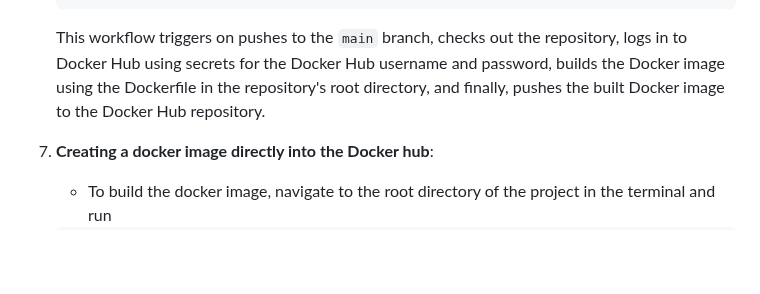
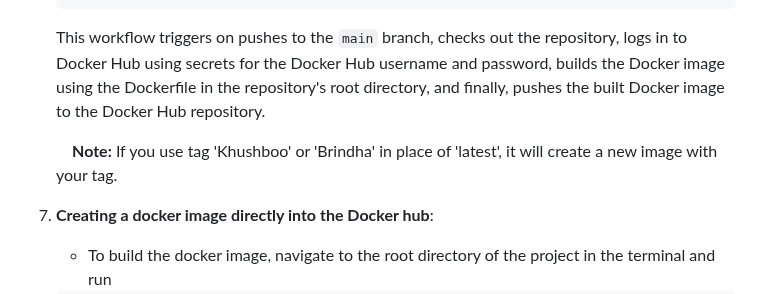
Before and after one commit to arunp77/Job-Market-project, a Markdown page: Docker-image-integration.md, the part around one of its changes. GitHub-like rendering; blank space fills up the shorter version.

Commit message:
docker image creation

````diff
--- a/Docker-image-integration.md
+++ b/Docker-image-integration.md
@@ -49,6 +49,8 @@ Summary of the steps that one can take to create a Docker image  and integrate i
 
     This workflow triggers on pushes to the `main` branch, checks out the repository, logs in to Docker Hub using secrets for the Docker Hub username and password, builds the Docker image using the Dockerfile in the repository's root directory, and finally, pushes the built Docker image to the Docker Hub repository.
 
+    &emsp; **Note:** If you use tag 'Khushboo' or 'Brindha' in place of 'latest', it will create a new image with your tag.
+
 7. **Creating a docker image directly into the Docker hub**:
    - To build the docker image, navigate to the root directory of the project in the terminal and run
     ```bash
````
Also changed, not shown: other parts of Docker-image-integration.md (+1 -1 lines).
